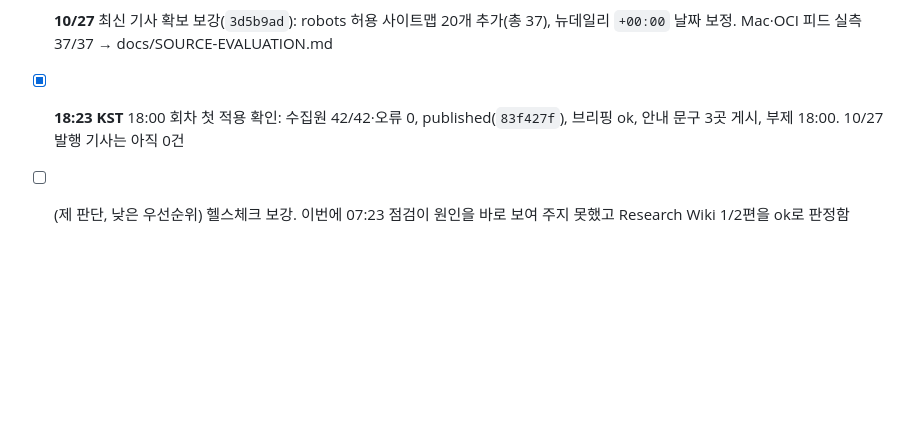
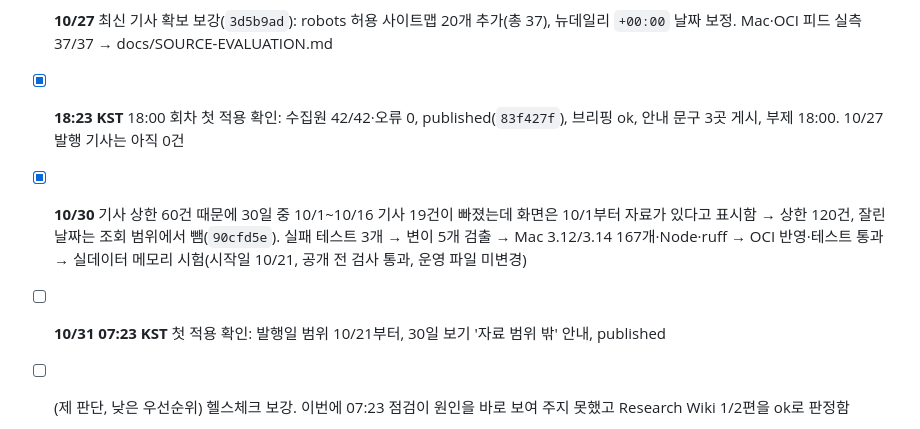
Before and after one commit to min5859/news-monitor, a Markdown page: tasks/todo.md, the part around the change. Drawn GitHub-style; blank space fills up the shorter version.

Commit message:
docs: record the article-cap fix and its first-run check
Co-Authored-By: Claude Opus 5.5 <noreply@anthropic.com>

```diff
--- a/tasks/todo.md
+++ b/tasks/todo.md
@@ -17,6 +17,8 @@
 - [x] **10/27** 당일 기사 안내 문구(`47144a7`): '오늘의 부정 기사'·당일 발행 요약·발행일별 표에 "대개 다음 날 수집에서 추가" 안내
 - [x] **10/27** 최신 기사 확보 보강(`3d5b9ad`): robots 허용 사이트맵 20개 추가(총 37), 뉴데일리 `+00:00` 날짜 보정. Mac·OCI 피드 실측 37/37 → docs/SOURCE-EVALUATION.md
 - [x] **18:23 KST** 18:00 회차 첫 적용 확인: 수집원 42/42·오류 0, published(`83f427f`), 브리핑 ok, 안내 문구 3곳 게시, 부제 18:00. 10/27 발행 기사는 아직 0건
+- [x] **10/30** 기사 상한 60건 때문에 30일 중 10/1~10/16 기사 19건이 빠졌는데 화면은 10/1부터 자료가 있다고 표시함 → 상한 120건, 잘린 날짜는 조회 범위에서 뺌(`90cfd5e`). 실패 테스트 3개 → 변이 5개 검출 → Mac 3.12/3.14 167개·Node·ruff → OCI 반영·테스트 통과 → 실데이터 메모리 시험(시작일 10/21, 공개 전 검사 통과, 운영 파일 미변경)
+- [ ] **10/31 07:23 KST** 첫 적용 확인: 발행일 범위 10/21부터, 30일 보기 '자료 범위 밖' 안내, published
 - [ ] (제 판단, 낮은 우선순위) 헬스체크 보강. 이번에 07:23 점검이 원인을 바로 보여 주지 못했고 Research Wiki 1/2편을 ok로 판정함
   - 공유 계정 Cursor 로그인 상태(`agent status`), 뉴스 브리핑 오류 코드, Research Wiki·OSS Radar 선정 수 미달을 표시
   - 네 사본(Claude·Mac Codex·OCI Codex·vault)과 테스트를 함께 갱신
```
Also changed, not shown: docs/SOURCE-EVALUATION.md (+1 -0 lines).
